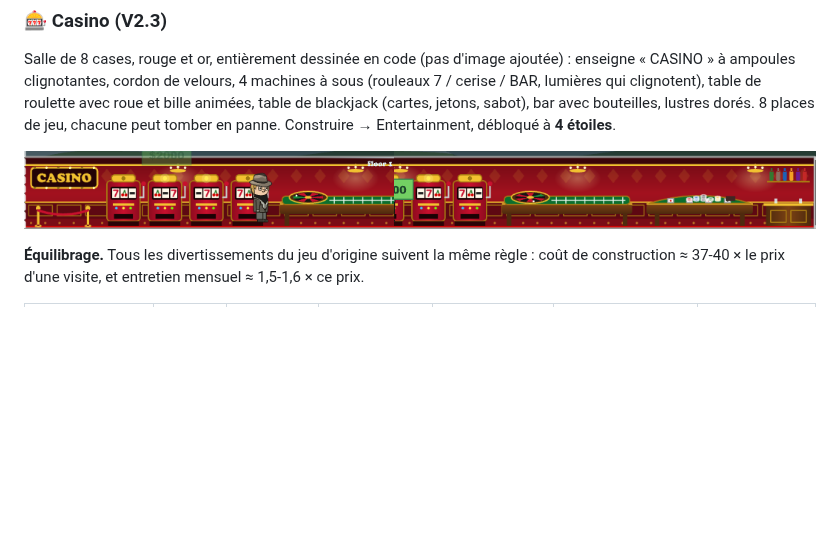
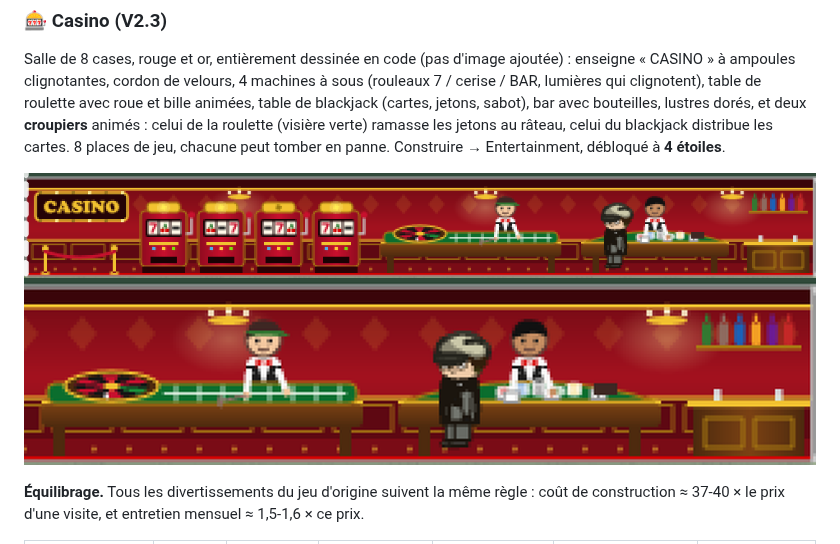
Before and after one commit to gregnizery/themehotel, a Markdown page: README.md, the part around the change. Drawn GitHub-style; pictures changed too: docs/casino-croupiers.png (added), docs/casino.png; blank space fills up the shorter version.

```diff
--- a/README.md
+++ b/README.md
@@ -52,10 +52,13 @@ Salle de 8 cases, rouge et or, entièrement dessinée en code (pas d'image
 ajoutée) : enseigne « CASINO » à ampoules clignotantes, cordon de velours,
 4 machines à sous (rouleaux 7 / cerise / BAR, lumières qui clignotent),
 table de roulette avec roue et bille animées, table de blackjack (cartes,
-jetons, sabot), bar avec bouteilles, lustres dorés. 8 places de jeu, chacune
+jetons, sabot), bar avec bouteilles, lustres dorés, et deux **croupiers**
+animés : celui de la roulette (visière verte) ramasse les jetons au râteau,
+celui du blackjack distribue les cartes. 8 places de jeu, chacune
 peut tomber en panne. Construire → Entertainment, débloqué à **4 étoiles**.
 
 ![Casino](docs/casino.png)
+![Croupiers](docs/casino-croupiers.png)
 
 **Équilibrage.** Tous les divertissements du jeu d'origine suivent la même
 règle : coût de construction ≈ 37-40 × le prix d'une visite, et entretien
```
Also changed, not shown: 4 other files.
